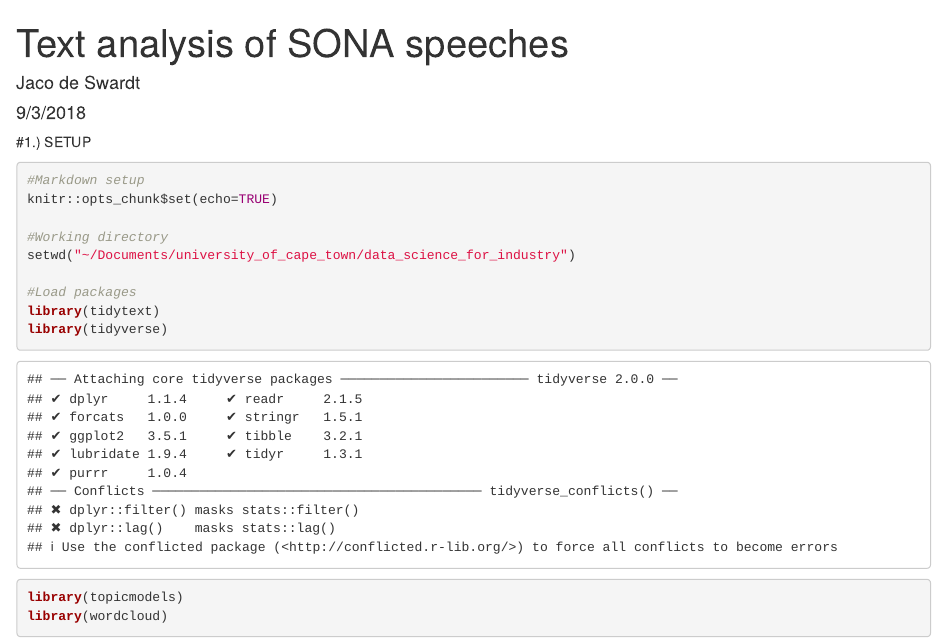
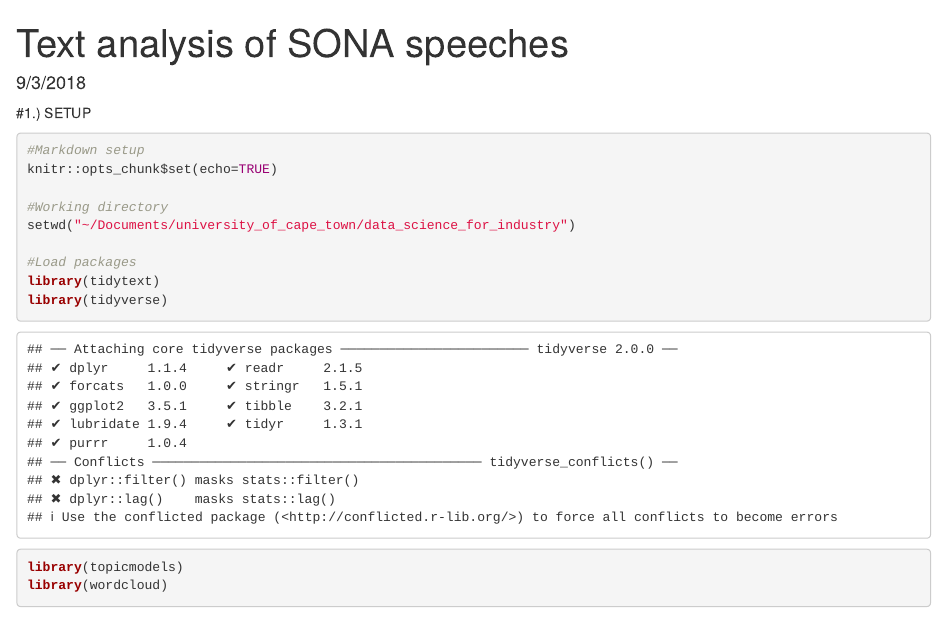
Before and after one commit to jdeswardt/DS-FI-Sona, an R Markdown document (text_analysis_final.Rmd): the page in a window 1100 px wide, from its top. Rendered offline with R 4.5, knitr and Pandoc, with nearby package versions; code that draws random numbers runs with fixed seeds of ours; some code elsewhere in the file could not run offline.

Commit message:
Update and rename dswgid001_assignment2.Rmd to text_analysis_final.Rmd

```diff
--- a/dswgid001_assignment2.Rmd
+++ b/text_analysis_final.Rmd
@@ -1,6 +1,5 @@
 ---
 title: "Text analysis of SONA speeches"
-author: "Jaco de Swardt"
 date: "9/3/2018"
 output: html_document
 ---
```
